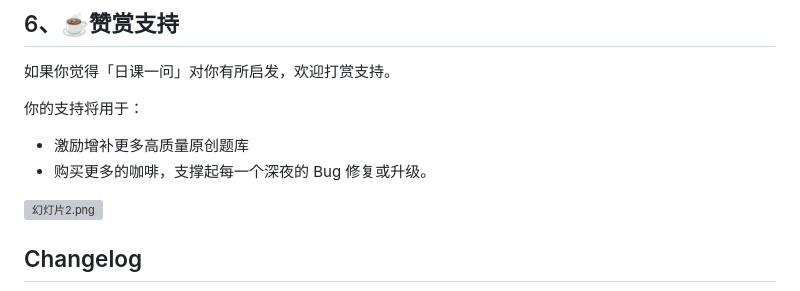
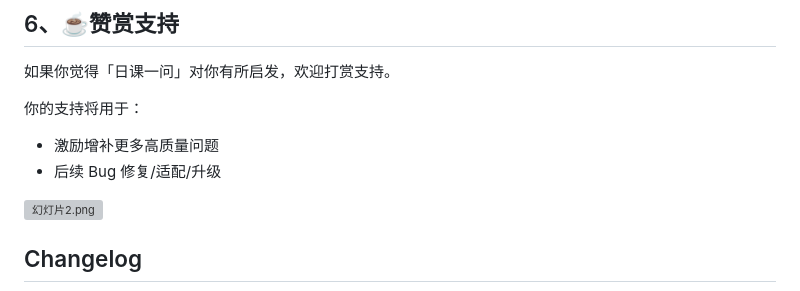
Before and after one commit to cnfeat/DailyQuestion, a Markdown page: README.md, the part around the change. Drawn GitHub-style; grey boxes are pictures that could not be loaded.

Commit message:
修订样式

```diff
--- a/README.md
+++ b/README.md
@@ -122,8 +122,8 @@ Chrome 应用商店地址：
 
 你的支持将用于：
 
-- 激励增补更多高质量原创题库
-- 购买更多的咖啡，支撑起每一个深夜的 Bug 修复或升级。
+- 激励增补更多高质量问题
+- 后续 Bug 修复/适配/升级
 
 ![幻灯片2.png](https://s3.bmp.ovh/2026/03/05/QZHsZcwr.png)
 
```
